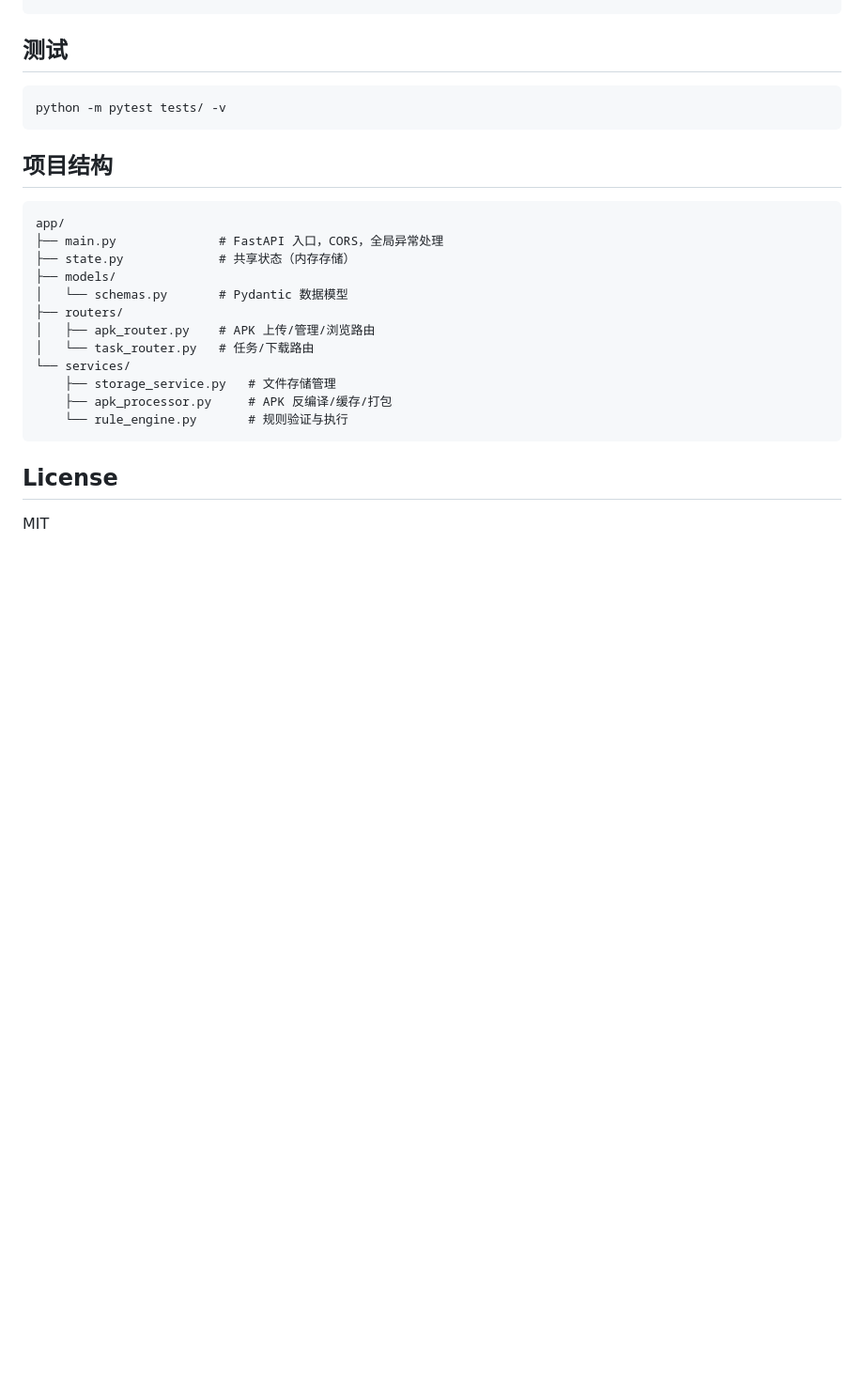
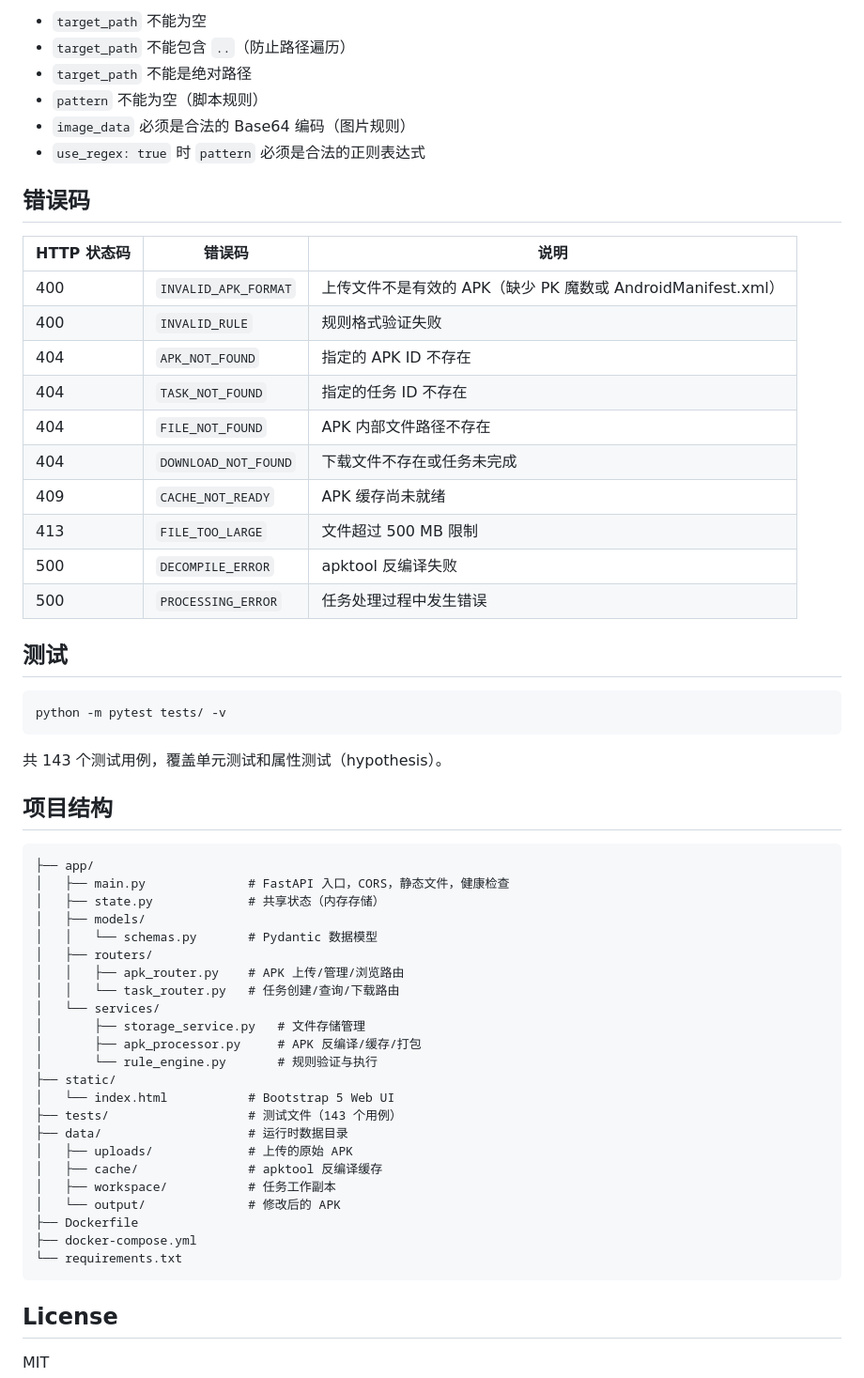
Before and after one commit to gdgeek/apk-package, a Markdown page: README.md, the part around one of its changes. Shown at 94% size. Drawn GitHub-style; blank space fills up the shorter version.

Commit message:
docs: 更新 README，添加详细使用说明和 API 参考

````diff
--- a/README.md
+++ b/README.md
@@ -124,3 +289,24 @@ curl -O http://localhost:8000/api/v1/download/{task_id}
+- `target_path` 不能为空
+- `target_path` 不能包含 `..`（防止路径遍历）
+- `target_path` 不能是绝对路径
+- `pattern` 不能为空（脚本规则）
+- `image_data` 必须是合法的 Base64 编码（图片规则）
+- `use_regex: true` 时 `pattern` 必须是合法的正则表达式
+
+## 错误码
+
+| HTTP 状态码 | 错误码 | 说明 |
+|-------------|--------|------|
+| 400 | `INVALID_APK_FORMAT` | 上传文件不是有效的 APK（缺少 PK 魔数或 AndroidManifest.xml） |
+| 400 | `INVALID_RULE` | 规则格式验证失败 |
+| 404 | `APK_NOT_FOUND` | 指定的 APK ID 不存在 |
+| 404 | `TASK_NOT_FOUND` | 指定的任务 ID 不存在 |
+| 404 | `FILE_NOT_FOUND` | APK 内部文件路径不存在 |
+| 404 | `DOWNLOAD_NOT_FOUND` | 下载文件不存在或任务未完成 |
+| 409 | `CACHE_NOT_READY` | APK 缓存尚未就绪 |
+| 413 | `FILE_TOO_LARGE` | 文件超过 500 MB 限制 |
+| 500 | `DECOMPILE_ERROR` | apktool 反编译失败 |
+| 500 | `PROCESSING_ERROR` | 任务处理过程中发生错误 |
 
 ## 测试
 
@@ -128,21 +314,34 @@ curl -O http://localhost:8000/api/v1/download/{task_id}
 python -m pytest tests/ -v
 ```
 
+共 143 个测试用例，覆盖单元测试和属性测试（hypothesis）。
+
 ## 项目结构
 
 ```
-app/
-├── main.py              # FastAPI 入口，CORS，全局异常处理
-├── state.py             # 共享状态（内存存储）
-├── models/
-│   └── schemas.py       # Pydantic 数据模型
-├── routers/
-│   ├── apk_router.py    # APK 上传/管理/浏览路由
-│   └── task_router.py   # 任务/下载路由
-└── services/
-    ├── storage_service.py   # 文件存储管理
-    ├── apk_processor.py     # APK 反编译/缓存/打包
-    └── rule_engine.py       # 规则验证与执行
+├── app/
+│   ├── main.py              # FastAPI 入口，CORS，静态文件，健康检查
+│   ├── state.py             # 共享状态（内存存储）
+│   ├── models/
+│   │   └── schemas.py       # Pydantic 数据模型
+│   ├── routers/
+│   │   ├── apk_router.py    # APK 上传/管理/浏览路由
+│   │   └── task_router.py   # 任务创建/查询/下载路由
+│   └── services/
+│       ├── storage_service.py   # 文件存储管理
+│       ├── apk_processor.py     # APK 反编译/缓存/打包
+│       └── rule_engine.py       # 规则验证与执行
+├── static/
+│   └── index.html           # Bootstrap 5 Web UI
+├── tests/                   # 测试文件（143 个用例）
+├── data/                    # 运行时数据目录
+│   ├── uploads/             # 上传的原始 APK
+│   ├── cache/               # apktool 反编译缓存
+│   ├── workspace/           # 任务工作副本
+│   └── output/              # 修改后的 APK
+├── Dockerfile
+├── docker-compose.yml
+└── requirements.txt
 ```
 
 ## License
````
Also changed, not shown: other parts of README.md (+207 -42 lines).
